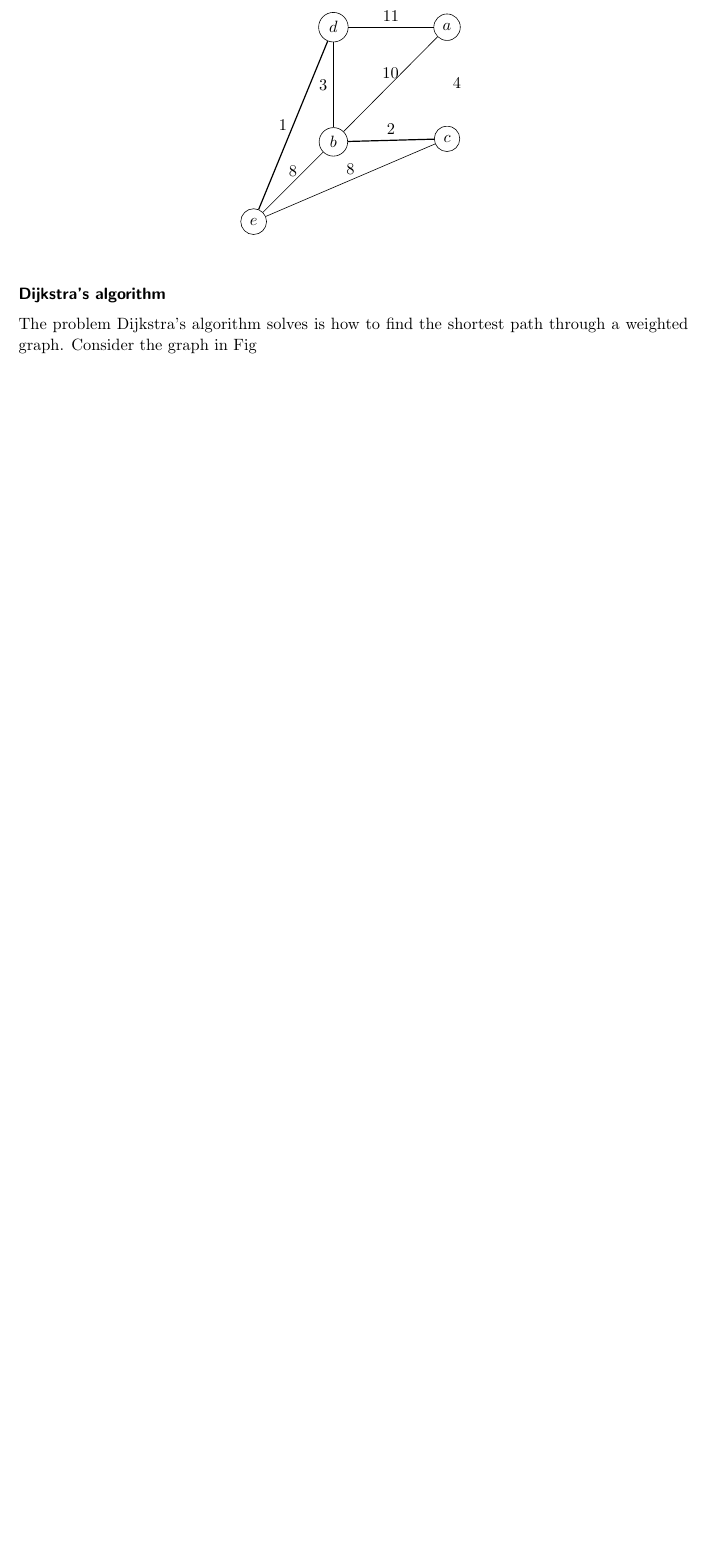
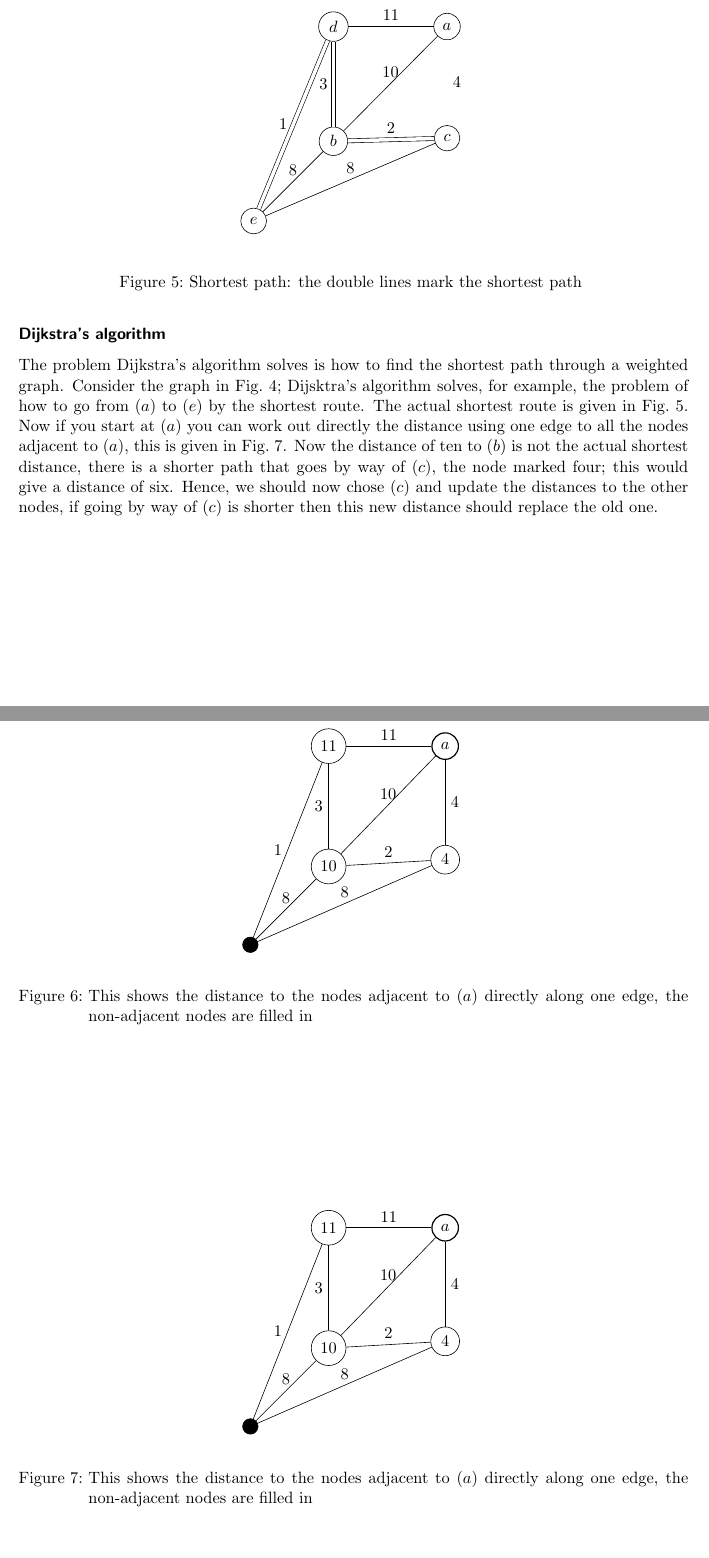
Before and after one commit to conorhoughton/COMS10001, a LaTeX document (2016_17/12_graphs_two/source/12_graphs_two.tex): part of page 3 of 3 before the commit and two parts of pages 3 and 4 of 4 after it, the two joined at a grey line, cut so that both start at the same text, the shorter picture padded with empty space. Compiled offline with pdfLaTeX.

Commit message:
added a small bit

```diff
--- a/2016_17/12_graphs_two/source/12_graphs_two.tex
+++ b/2016_17/12_graphs_two/source/12_graphs_two.tex
@@ -199,7 +199,19 @@ there is a choice, this is summarized in Table~\ref{table:fleury}.
 
 \subsubsection*{Dijkstra's algorithm}
 
-The problem Dijkstra's algorithm solves is how to find the shortest path through a weighted graph. Consider the graph in Fig
+The problem Dijkstra's algorithm solves is how to find the shortest
+path through a weighted graph. Consider the graph in
+Fig.~\ref{fig:weighted}; Dijsktra's algorithm solves, for example, the
+problem of how to go from ($a$) to ($e$) by the shortest route. The
+actual shortest route is given in Fig.~\ref{fig:shortest}. Now if you
+start at ($a$) you can work out directly the distance using one edge
+to all the nodes adjacent to $(a)$, this is given in
+Fig.~\ref{fig:near_a}. Now the distance of ten to ($b$) is not the
+actual shortest distance, there is a shorter path that goes by way of
+($c$), the node marked four; this would give a distance of six. Hence,
+we should now chose ($c$) and update the distances to the other nodes,
+if going by way of ($c$) is shorter then this new distance should
+replace the old one.
 
 \begin{figure}
 \begin{center}
@@ -231,15 +244,60 @@ The problem Dijkstra's algorithm solves is how to find the shortest path through
 \node[draw,circle, below = 2 cm of d](b){$b$};
 \node[draw,circle, below left = 2 cm of b](e){$e$};
 \path (a) edge node[above]{10} (b);
-\draw[double, double distance between line centers=0.5em] (a) -- node[right]{4} (c);
-\path (b) edge[thick] node[left]{3} (d);
+\draw[double, double distance between line centers=0.25em] (a) -- node[right]{4} (c);
+\path (b) edge[double, double distance between line centers=0.25em] node[left]{3} (d);
 \path (a) edge node[above]{11} (d);
-\path (b) edge[thick] node[above]{2} (c);
+\path (b) edge[double, double distance between line centers=0.25em] node[above]{2} (c);
 \path (b) edge node[above]{8} (e);
-\path (d) edge[thick] node[left]{1} (e);
+\path (d) edge[double, double distance between line centers=0.25em] node[left]{1} (e);
 \path (c) edge node[above]{8} (e);
 \end{tikzpicture}
 \end{center}
+\caption{Shortest path: the double lines mark the shortest path \label{fig:shortest}}
+\end{figure}
+
+
+\begin{figure}
+\begin{center}
+\begin{tikzpicture}
+\node[draw,thick,circle](a){$a$};
+\node[draw,circle, below      =2cm of a](c){$4$};
+\node[draw,circle, left = 2cm of a](d){$11$};
+\node[draw,circle, below = 2 cm of d](b){$10$};
+\node[draw,fill,circle, below left = 2 cm of b](e){};
+\path (a) edge node[above]{10} (b);
+\path (a) edge node[right]{4} (c);
+\path (b) edge node[left]{3} (d);
+\path (a) edge node[above]{11} (d);
+\path (b) edge node[above]{2} (c);
+\path (b) edge node[above]{8} (e);
+\path (d) edge node[left]{1} (e);
+\path (c) edge node[above]{8} (e);
+\end{tikzpicture}
+\end{center}
+\caption{This shows the distance to the nodes adjacent to ($a$) directly along one edge, the non-adjacent nodes are filled in \label{fig:near_a}}
+\end{figure}
+
+
+\begin{figure}
+\begin{center}
+\begin{tikzpicture}
+\node[draw,thick,circle](a){$a$};
+\node[draw,circle, below      =2cm of a](c){$4$};
+\node[draw,circle, left = 2cm of a](d){$11$};
+\node[draw,circle, below = 2 cm of d](b){$10$};
+\node[draw,fill,circle, below left = 2 cm of b](e){};
+\path (a) edge node[above]{10} (b);
+\path (a) edge node[right]{4} (c);
+\path (b) edge node[left]{3} (d);
+\path (a) edge node[above]{11} (d);
+\path (b) edge node[above]{2} (c);
+\path (b) edge node[above]{8} (e);
+\path (d) edge node[left]{1} (e);
+\path (c) edge node[above]{8} (e);
+\end{tikzpicture}
+\end{center}
+\caption{This shows the distance to the nodes adjacent to ($a$) directly along one edge, the non-adjacent nodes are filled in \label{fig:near_a}}
 \end{figure}
 
 
```
Also changed, not shown: 2016_17/12_graphs_two/source/12_graphs_two.tex (1 more changed lines).
